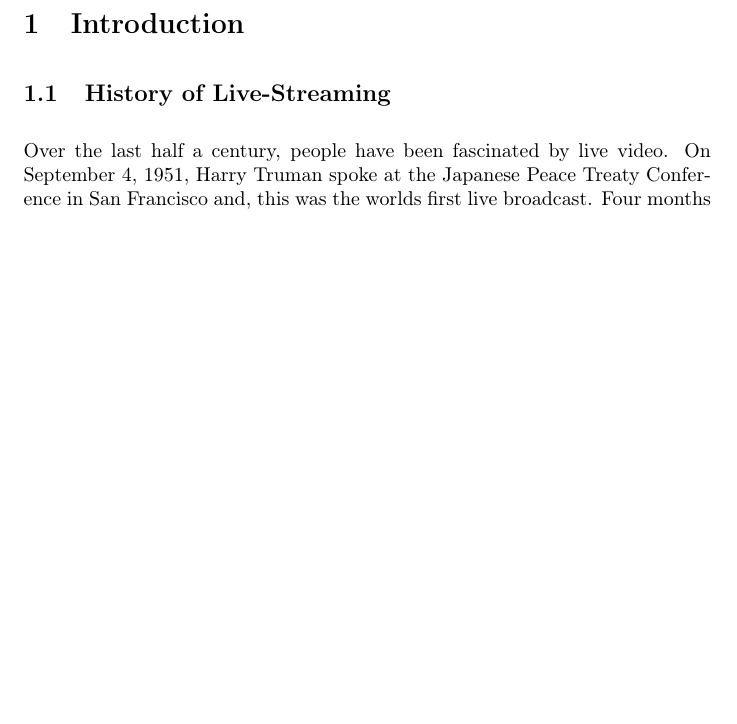
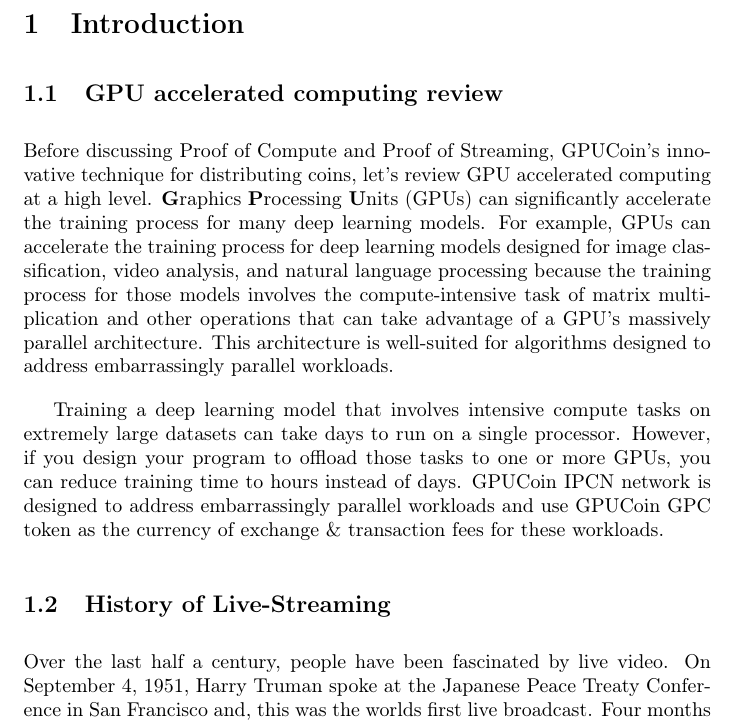
Before and after one commit to ashokrkm/hoot-whitepaper, a LaTeX paper (main.tex): part of page 5 of 26 before the commit and part of page 5 of 27 after it, cut so that both start at the same text, the shorter picture padded with empty space. Compiled offline with pdfLaTeX.

Commit message:
gpu compute

```diff
--- a/main.tex
+++ b/main.tex
@@ -50,6 +50,10 @@
 \newpage
 
 \section{Introduction}
+\subsection{GPU accelerated computing review}
+Before discussing Proof of Compute and Proof of Streaming, GPUCoin's innovative technique for distributing coins, let’s review GPU accelerated computing at a high level.
+\input{gpu}
+
 \subsection{History of Live-Streaming}
 Over the last half a century, people have been fascinated by live video. On September 4, 1951, Harry Truman spoke at the Japanese Peace Treaty Conference in San Francisco and, this was the worlds first live broadcast. Four months later, The Today Show would become the first broadcast news program airing live in the United States. Since then, we have loved live video, from our favorite news stations to our guilty pleasures of reality television.
 
```
